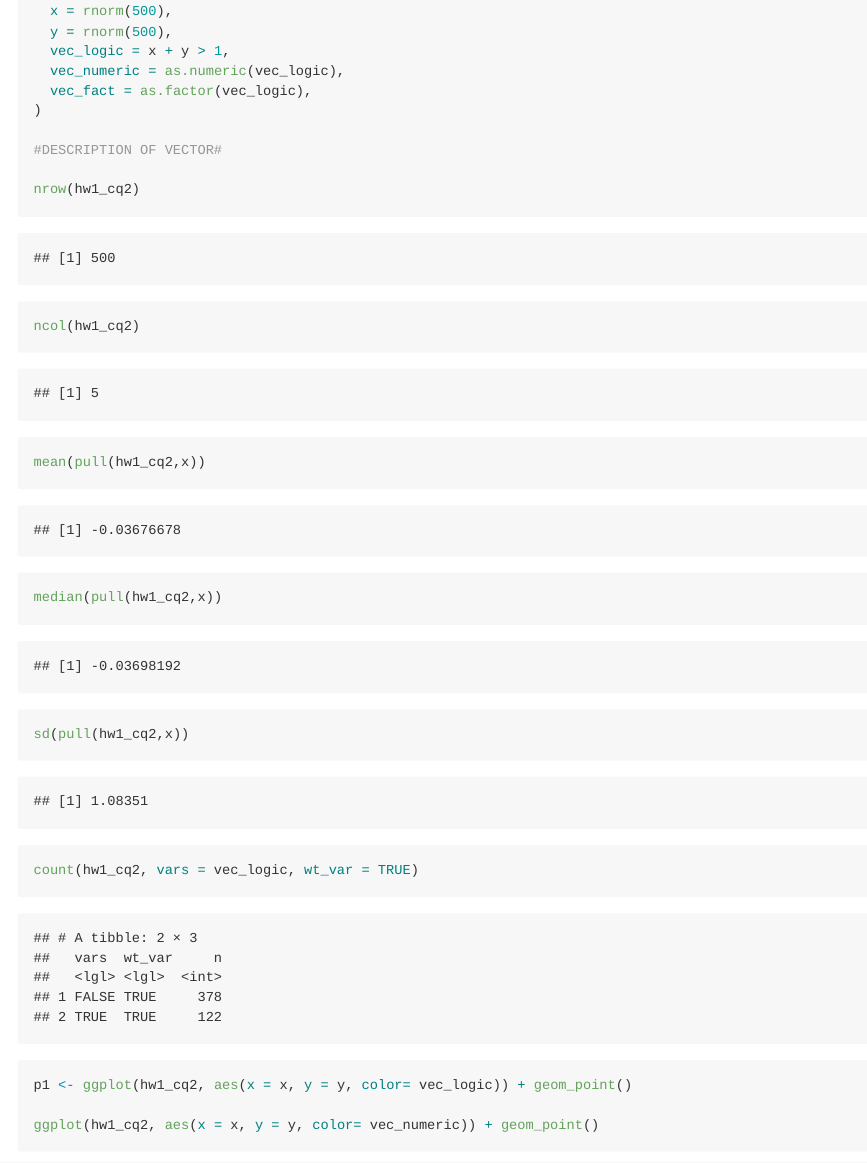
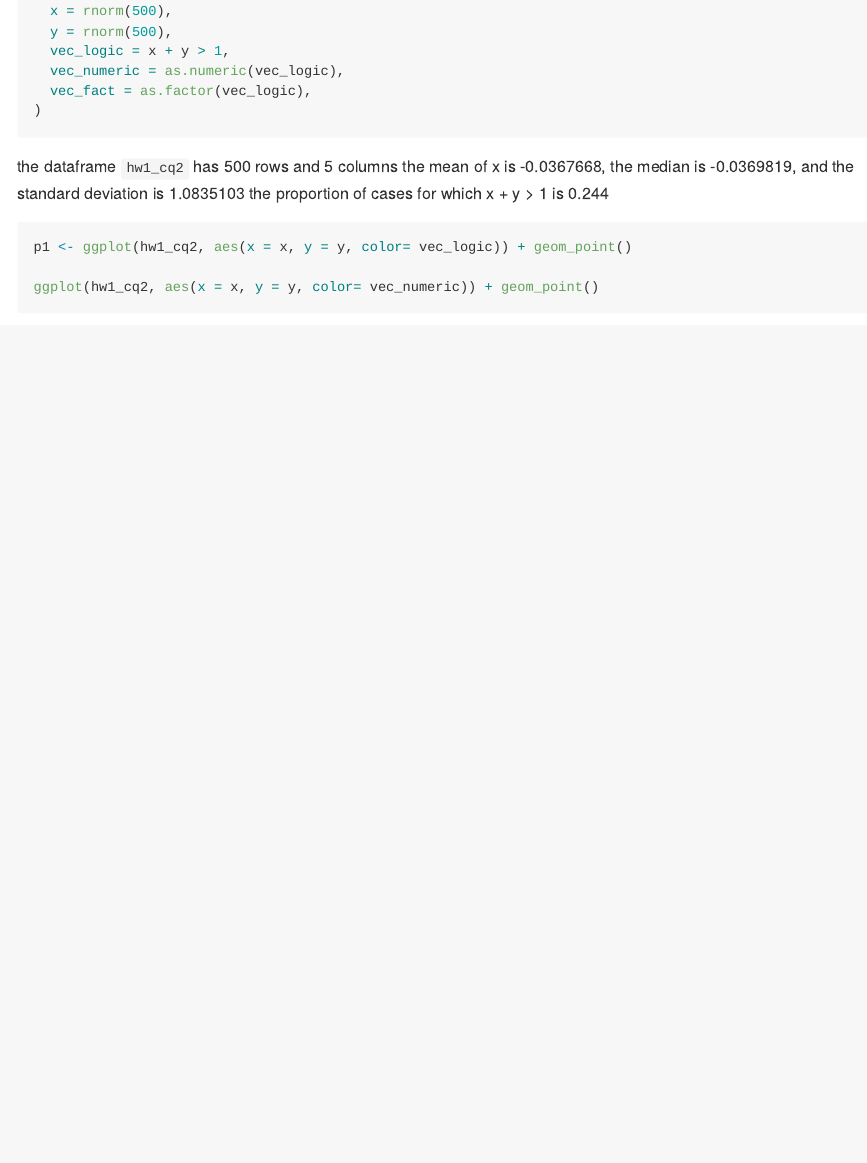
Before and after one commit to cq2207/p8105_hw1_cq2207, an R Markdown document (hw1_cq2207.Rmd): the page in a window 1100 px wide, from 2160 px down. Rendered offline with R 4.5, knitr and Pandoc, with nearby package versions; long lines of code are wrapped.

Commit message:
added inline R code to data frame definition in question 2

````diff
--- a/hw1_cq2207.Rmd
+++ b/hw1_cq2207.Rmd
@@ -79,19 +79,12 @@ hw1_cq2 = tibble(
   vec_fact = as.factor(vec_logic),
 )
 
-#DESCRIPTION OF VECTOR#
+```
 
-nrow(hw1_cq2)
-ncol(hw1_cq2)
-
-mean(pull(hw1_cq2,x))
-median(pull(hw1_cq2,x))
-sd(pull(hw1_cq2,x))
-
-count(hw1_cq2, vars = vec_logic, wt_var = TRUE)
-
-
-```
+the dataframe `hw1_cq2` has `r nrow(hw1_cq2)` rows and `r ncol(hw1_cq2)` columns
+the mean of x is `r mean(pull(hw1_cq2,x))`,
+the median is `r median(pull(hw1_cq2,x))`, and the standard deviation is `r sd(pull(hw1_cq2,x))`
+the proportion of cases for which x + y > 1 is `r mean(pull(hw1_cq2, vec_logic))`
 
 ```{r yx_scatter}
 p1 <- ggplot(hw1_cq2, aes(x = x, y = y, color= vec_logic)) + geom_point()
````
Also changed, not shown: hw1_cq2.pdf, hw1_cq2207.md.
